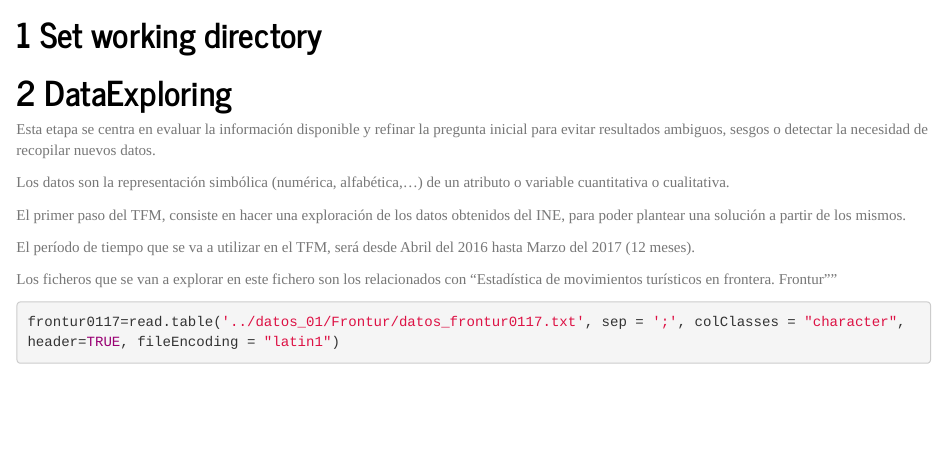
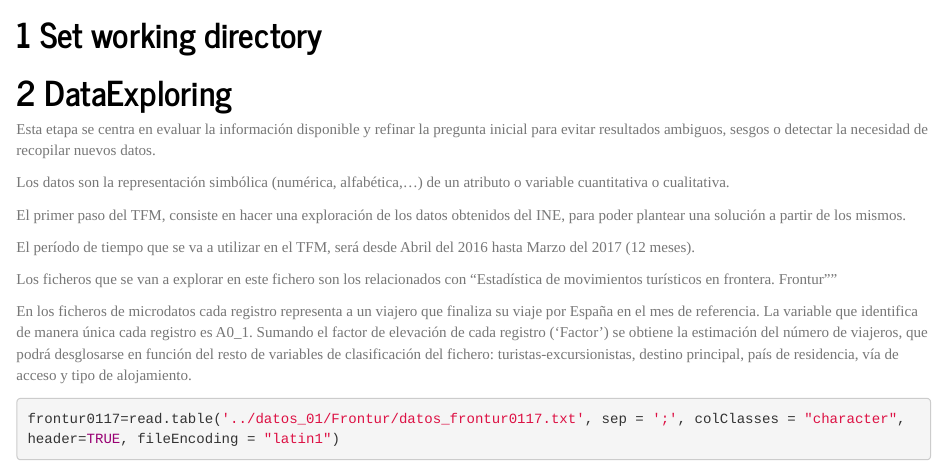
Before and after one commit to crysania/TFM_DataScience, an R Markdown document (datos_exploring_02/dataExploring_Frontur.Rmd): the page in a window 1100 px wide, from 180 px down. Rendered offline with R 4.5, knitr and Pandoc, with nearby package versions; some code elsewhere in the file could not run offline.

Commit message:
se añade informacion de los ficheros

```diff
--- a/datos_exploring_02/dataExploring_Frontur.Rmd
+++ b/datos_exploring_02/dataExploring_Frontur.Rmd
@@ -33,6 +33,8 @@ El primer paso del TFM, consiste en hacer una exploración de los datos obtenido
 El período de tiempo que se va a utilizar en el TFM, será desde Abril del 2016 hasta Marzo del 2017 (12 meses).
 
 Los ficheros que se van a explorar en este fichero son los relacionados con "Estadística de movimientos turísticos en frontera. Frontur""
+
+En los ficheros de microdatos cada registro representa a un viajero que finaliza su viaje por España en el mes de referencia. La variable que identifica de manera única cada registro es A0_1. Sumando el factor de elevación de cada registro ('Factor') se obtiene la estimación del número de viajeros, que podrá desglosarse en función del resto de variables de clasificación del fichero: turistas-excursionistas, destino principal, país de residencia, vía de acceso y tipo de alojamiento.
 
 
 
```
